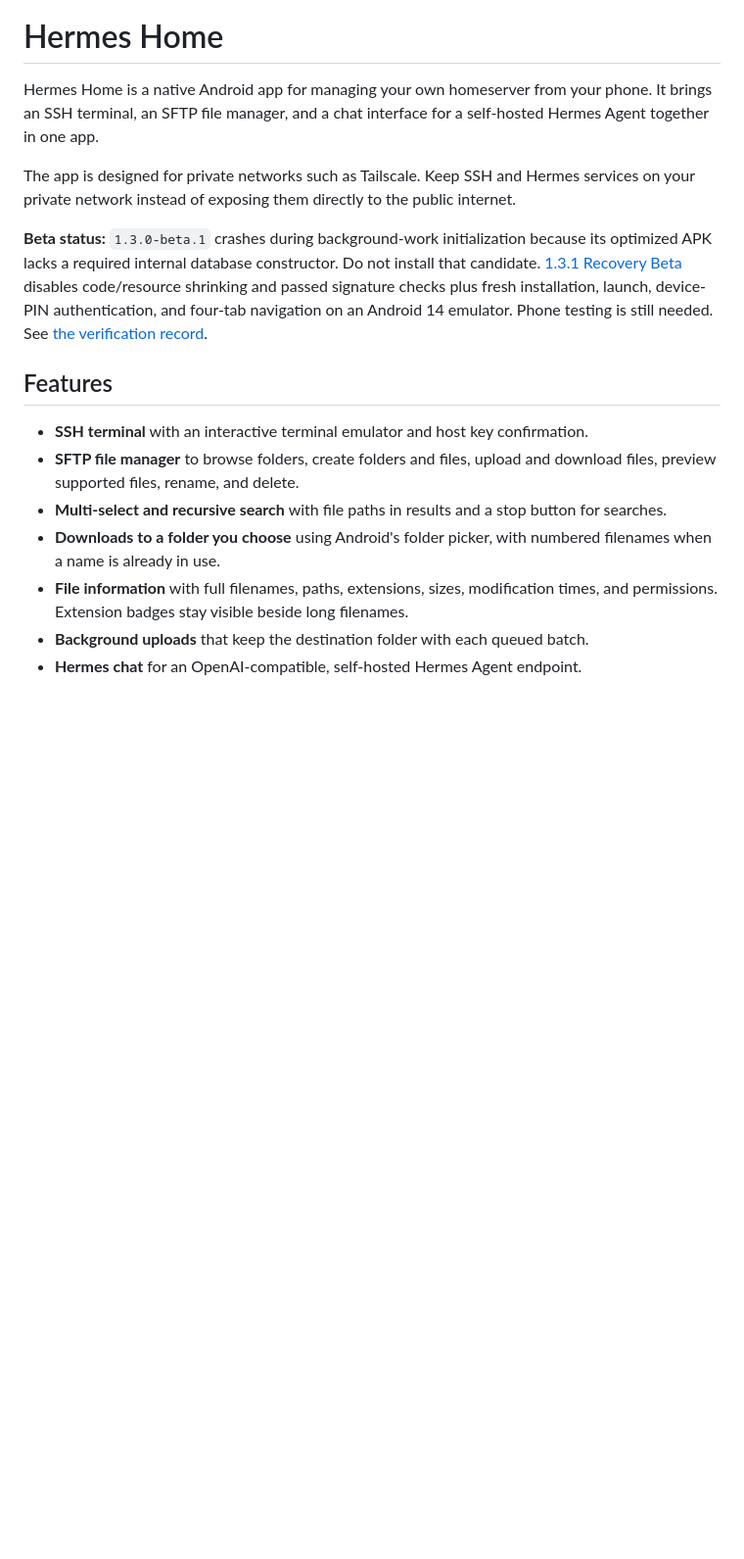
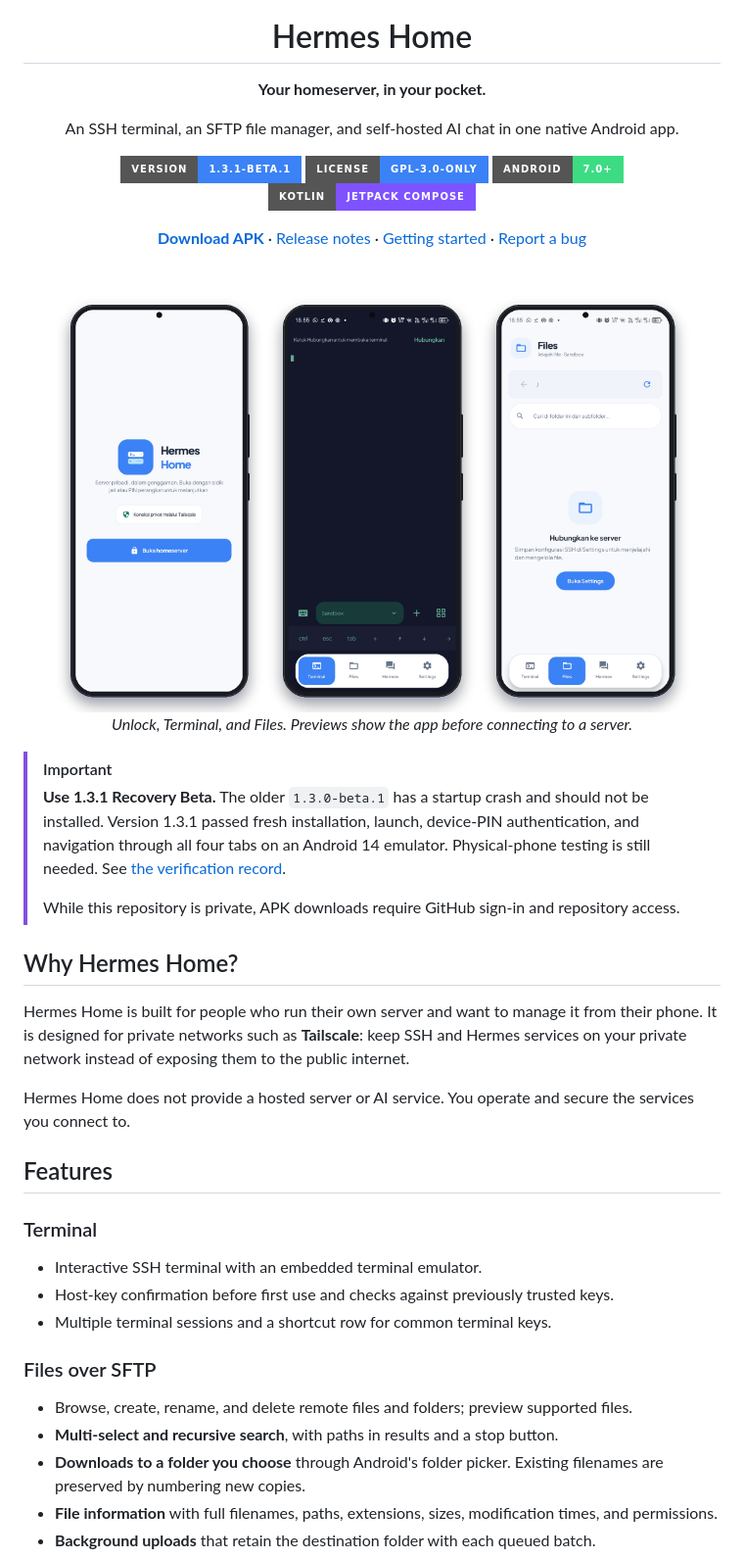
Before and after one commit to knxxy205/Hermes-Home, a Markdown page: README.md, the part around one of its changes. Shown at 98% size. Rendered like a GitHub page; pictures changed too: docs/images/mockup-files.png (added), docs/images/mockup-login.png (added), docs/images/mockup-terminal.png (added); badges without logos; blank space fills up the shorter version.

Commit message:
Refresh README with supplied app previews and download links [skip ci]

```diff
--- a/README.md
+++ b/README.md
@@ -1,17 +5,47 @@
 # Hermes Home
 
-Hermes Home is a native Android app for managing your own homeserver from your phone. It brings an SSH terminal, an SFTP file manager, and a chat interface for a self-hosted Hermes Agent together in one app.
+**Your homeserver, in your pocket.**
 
-The app is designed for private networks such as Tailscale. Keep SSH and Hermes services on your private network instead of exposing them directly to the public internet.
+An SSH terminal, an SFTP file manager, and self-hosted AI chat in one native Android app.
 
-**Beta status:** `1.3.0-beta.1` crashes during background-work initialization because its optimized APK lacks a required internal database constructor. Do not install that candidate. [1.3.1 Recovery Beta](https://github.com/knxxy205/Hermes-Home/releases/tag/v1.3.1-beta.1) disables code/resource shrinking and passed signature checks plus fresh installation, launch, device-PIN authentication, and four-tab navigation on an Android 14 emulator. Phone testing is still needed. See [the verification record](docs/release-readiness.md).
+[![Version](https://img.shields.io/badge/version-1.3.1--beta.1-3B82F6?style=for-the-badge)](https://github.com/knxxy205/Hermes-Home/releases/tag/v1.3.1-beta.1) [![License](https://img.shields.io/badge/license-GPL--3.0--only-3B82F6?style=for-the-badge)](LICENSE) [![Android](https://img.shields.io/badge/Android-7.0%2B-3DDC84?style=for-the-badge&logo=android&logoColor=white)](#requirements) [![Kotlin](https://img.shields.io/badge/Kotlin-Jetpack%20Compose-7F52FF?style=for-the-badge&logo=kotlin&logoColor=white)](#build-from-source)
+
+[**Download APK**](https://github.com/knxxy205/Hermes-Home/releases/download/v1.3.1-beta.1/Hermes-Home-v1.3.1-beta.1.apk) · [Release notes](https://github.com/knxxy205/Hermes-Home/releases/tag/v1.3.1-beta.1) · [Getting started](#getting-started) · [Report a bug](https://github.com/knxxy205/Hermes-Home/issues)
+
+<br />
+
+<img src="docs/images/mockup-login.png" alt="Hermes Home lock screen with fingerprint or device-PIN unlock" width="30%" />
+<img src="docs/images/mockup-terminal.png" alt="SSH terminal with session controls and a shortcut key row" width="30%" />
+<img src="docs/images/mockup-files.png" alt="SFTP file browser with search and server connection setup" width="30%" />
+
+*Unlock, Terminal, and Files. Previews show the app before connecting to a server.*
+
+</div>
+
+> [!IMPORTANT]
+> **Use 1.3.1 Recovery Beta.** The older `1.3.0-beta.1` has a startup crash and should not be installed. Version 1.3.1 passed fresh installation, launch, device-PIN authentication, and navigation through all four tabs on an Android 14 emulator. Physical-phone testing is still needed. See [the verification record](docs/release-readiness.md).
+>
+> While this repository is private, APK downloads require GitHub sign-in and repository access.
+
+## Why Hermes Home?
+
+Hermes Home is built for people who run their own server and want to manage it from their phone. It is designed for private networks such as **Tailscale**: keep SSH and Hermes services on your private network instead of exposing them to the public internet.
+
+Hermes Home does not provide a hosted server or AI service. You operate and secure the services you connect to.
 
 ## Features
 
-- **SSH terminal** with an interactive terminal emulator and host key confirmation.
-- **SFTP file manager** to browse folders, create folders and files, upload and download files, preview supported files, rename, and delete.
-- **Multi-select and recursive search** with file paths in results and a stop button for searches.
-- **Downloads to a folder you choose** using Android's folder picker, with numbered filenames when a name is already in use.
-- **File information** with full filenames, paths, extensions, sizes, modification times, and permissions. Extension badges stay visible beside long filenames.
-- **Background uploads** that keep the destination folder with each queued batch.
-- **Hermes chat** for an OpenAI-compatible, self-hosted Hermes Agent endpoint.
+### Terminal
+
+- Interactive SSH terminal with an embedded terminal emulator.
+- Host-key confirmation before first use and checks against previously trusted keys.
+- Multiple terminal sessions and a shortcut row for common terminal keys.
+
+### Files over SFTP
+
+- Browse, create, rename, and delete remote files and folders; preview supported files.
+- **Multi-select and recursive search**, with paths in results and a stop button.
+- **Downloads to a folder you choose** through Android's folder picker. Existing filenames are preserved by numbering new copies.
+- **File information** with full filenames, paths, extensions, sizes, modification times, and permissions.
+- **Background uploads** that retain the destination folder with each queued batch.
+
```
Also changed, not shown: other parts of README.md (+56 -23 lines), docs/images/hermes-home-poster.jpg (added), docs/images/logo.png (added).
